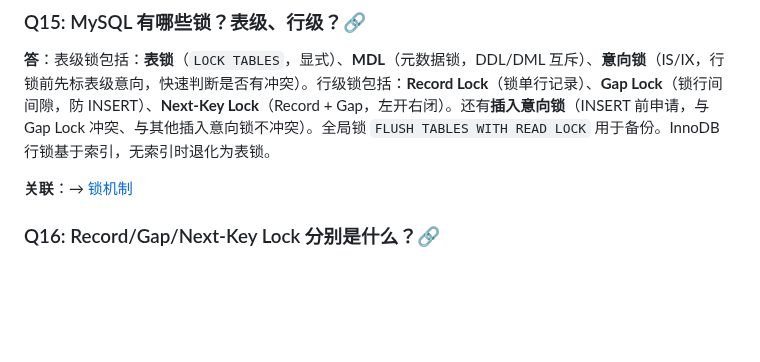
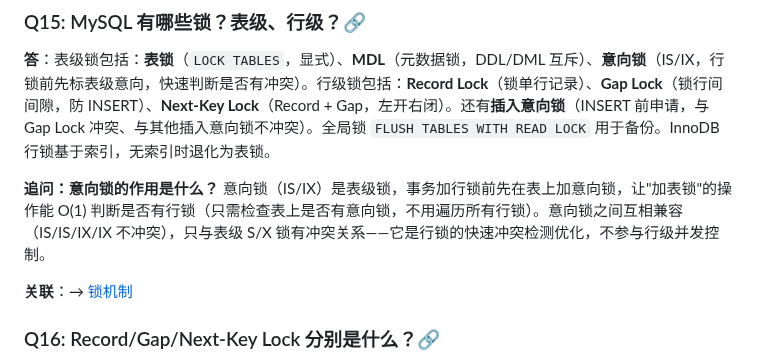
Before and after one commit to yintp/glory, a Markdown page: middleware/mysql/08-interview-qa.md, the part around the change. Rendered like a GitHub page; blank space fills up the shorter version.

Commit message:
docs(mysql): Q&A 文档补足追问（意向锁作用详解）

```diff
--- a/middleware/mysql/08-interview-qa.md
+++ b/middleware/mysql/08-interview-qa.md
@@ -140,6 +140,8 @@
 ### Q15: MySQL 有哪些锁？表级、行级？🔗
 
 **答**：表级锁包括：**表锁**（`LOCK TABLES`，显式）、**MDL**（元数据锁，DDL/DML 互斥）、**意向锁**（IS/IX，行锁前先标表级意向，快速判断是否有冲突）。行级锁包括：**Record Lock**（锁单行记录）、**Gap Lock**（锁行间间隙，防 INSERT）、**Next-Key Lock**（Record + Gap，左开右闭）。还有**插入意向锁**（INSERT 前申请，与 Gap Lock 冲突、与其他插入意向锁不冲突）。全局锁 `FLUSH TABLES WITH READ LOCK` 用于备份。InnoDB 行锁基于索引，无索引时退化为表锁。
+
+**追问：意向锁的作用是什么？** 意向锁（IS/IX）是表级锁，事务加行锁前先在表上加意向锁，让"加表锁"的操作能 O(1) 判断是否有行锁（只需检查表上是否有意向锁，不用遍历所有行锁）。意向锁之间互相兼容（IS/IS/IX/IX 不冲突），只与表级 S/X 锁有冲突关系——它是行锁的快速冲突检测优化，不参与行级并发控制。
 
 **关联**：→ [锁机制](./03-lock/lock-mechanism.md)
 
```
